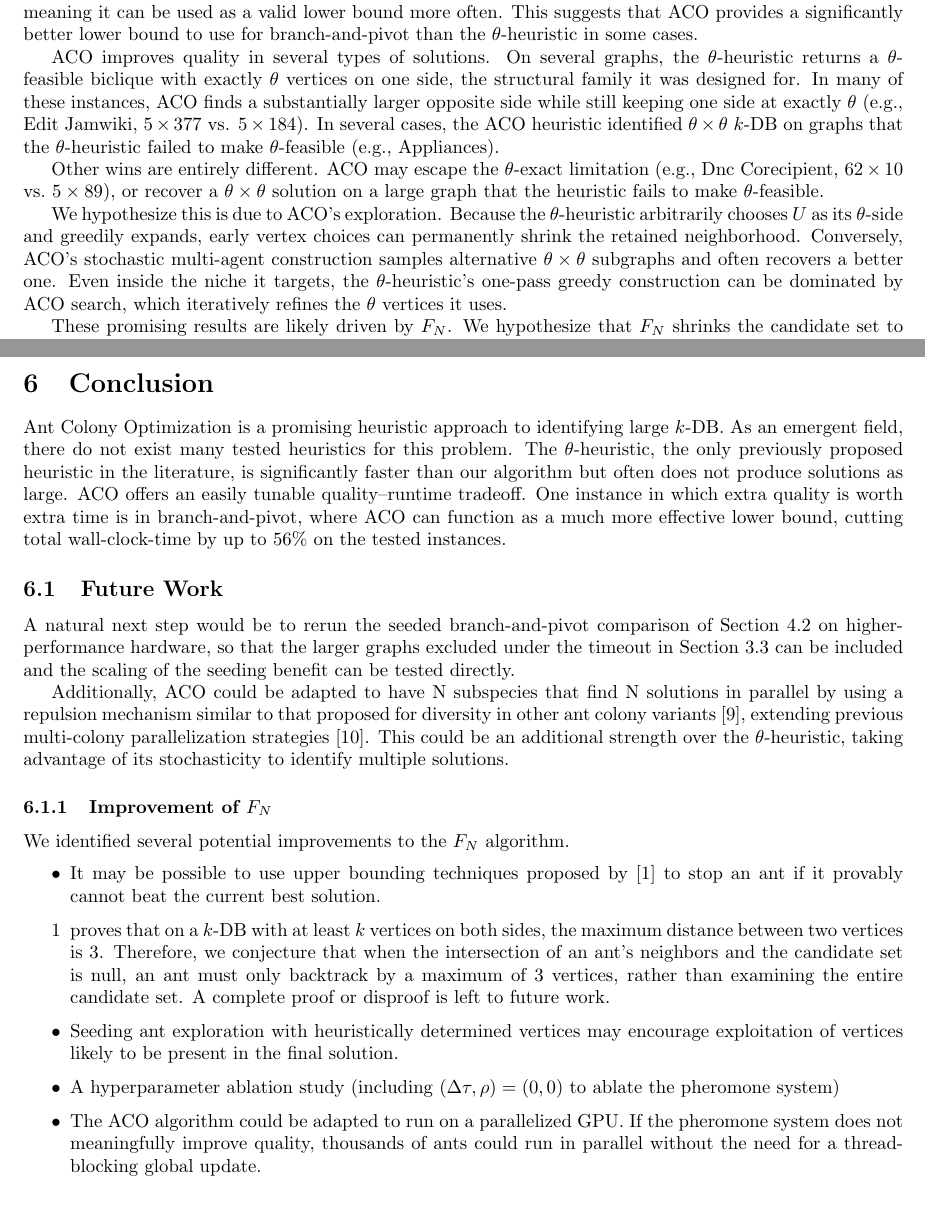
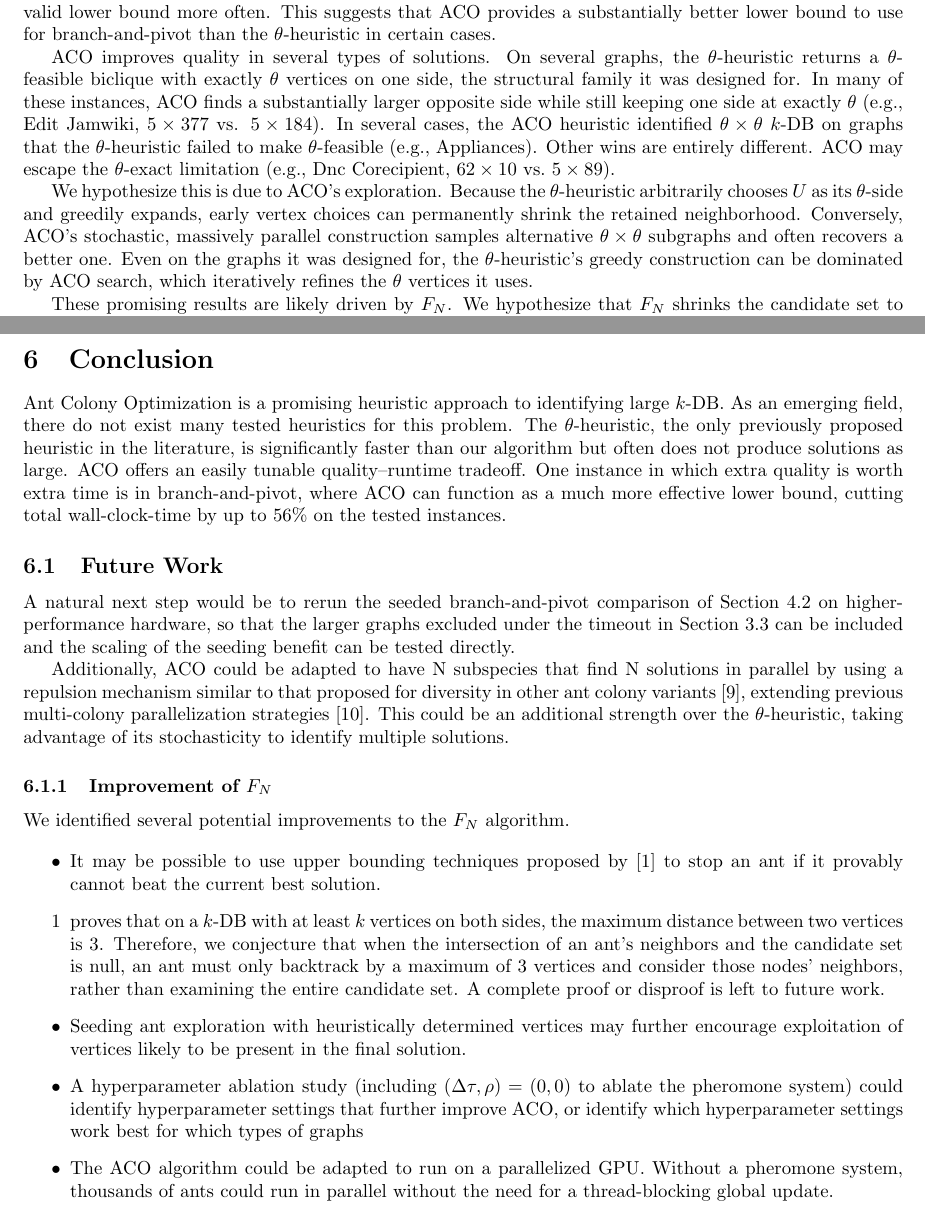
Before and after one commit to pooch63/aco-mkdb, a LaTeX paper (paper/main.tex): two parts of pages 9 and 10 of 12, joined at a grey line, cut so that both start at the same text. Compiled offline with pdfLaTeX.

Commit message:
Update main.tex

```diff
--- a/paper/main.tex
+++ b/paper/main.tex
@@ -675,15 +670,12 @@ While ACO is substantially slower than the $\theta$-heuristic, it often finds so
 
 
-In some cases, marginal quality gains can be worth it. Even small improvements ACO makes over the $\theta$-heuristic can meaningfully reduce the time that branch-and-pivot takes. On the 5 graphs where ACO beat the $\theta$-heuristic (Table~\ref{tab:seed-compare}), ACO-seeded runtimes can significantly reduce runtimes relative to a $\theta$-seeded pivot, up to $56\%$ in our tests. Additionally, ACO had a higher $\theta$-feasibility rate than the $\theta$-heuristic, meaning it can be used as a valid lower bound more often. This suggests that ACO provides a significantly better lower bound to use for branch-and-pivot than the $\theta$-heuristic in some cases.
+In some cases, marginal quality gains can be worth it. Even small improvements ACO makes over the $\theta$-heuristic can meaningfully reduce the time that branch-and-pivot takes. On the 5 graphs where ACO beat the $\theta$-heuristic (Table~\ref{tab:seed-compare}), ACO-seeded runtimes can significantly reduce runtimes relative to a $\theta$-seeded pivot. Additionally, ACO had a higher $\theta$-feasibility rate than the $\theta$-heuristic, meaning it can be used as a valid lower bound more often. This suggests that ACO provides a substantially better lower bound to use for branch-and-pivot than the $\theta$-heuristic in certain cases.
 
 
-ACO improves quality in several types of solutions. On several graphs, the $\theta$-heuristic returns a $\theta$-feasible biclique with exactly $\theta$ vertices on one side, the structural family it was designed for. In many of these instances, ACO finds a substantially larger opposite side while still keeping one side at exactly $\theta$ (e.g., Edit Jamwiki, $5 \times 377$ vs. $5 \times 184$). In several cases, the ACO heuristic identified $\theta \times \theta$ $k$-DB on graphs that the $\theta$-heuristic failed to make $\theta$-feasible (e.g., Appliances).
+ACO improves quality in several types of solutions. On several graphs, the $\theta$-heuristic returns a $\theta$-feasible biclique with exactly $\theta$ vertices on one side, the structural family it was designed for. In many of these instances, ACO finds a substantially larger opposite side while still keeping one side at exactly $\theta$ (e.g., Edit Jamwiki, $5 \times 377$ vs. $5 \times 184$). In several cases, the ACO heuristic identified $\theta \times \theta$ $k$-DB on graphs that the $\theta$-heuristic failed to make $\theta$-feasible (e.g., Appliances). Other wins are entirely different. ACO may escape the $\theta$-exact limitation (e.g., Dnc Corecipient, $62 \times 10$ vs.\ $5 \times 89$).
 
 
-Other wins are entirely different. ACO may escape the $\theta$-exact limitation (e.g., Dnc Corecipient, $62 \times 10$ vs.\ $5 \times 89$), or recover a $\theta \times \theta$ solution on a large graph that the heuristic fails to make $\theta$-feasible.
-
-
-We hypothesize this is due to ACO's exploration. Because the $\theta$-heuristic arbitrarily chooses $U$ as its $\theta$-side and greedily expands, early vertex choices can permanently shrink the retained neighborhood. Conversely, ACO's stochastic multi-agent construction samples alternative $\theta \times \theta$ subgraphs and often recovers a better one. Even inside the niche it targets, the $\theta$-heuristic's one-pass greedy construction can be dominated by ACO search, which iteratively refines the $\theta$ vertices it uses.
+We hypothesize this is due to ACO's exploration. Because the $\theta$-heuristic arbitrarily chooses $U$ as its $\theta$-side and greedily expands, early vertex choices can permanently shrink the retained neighborhood. Conversely, ACO's stochastic, massively parallel construction samples alternative $\theta \times \theta$ subgraphs and often recovers a better one. Even on the graphs it was designed for, the $\theta$-heuristic's greedy construction can be dominated by ACO search, which iteratively refines the $\theta$ vertices it uses.
 
 
 These promising results are likely driven by $F_N$. We hypothesize that $F_N$ shrinks the candidate set to a smaller pool of locally promising vertices, making ACO's stochastic sampling likelier to exploit promising options. However, we do not test this hypothesis, and confirmation is left to future work.
@@ -716,7 +702,7 @@ Finally, we injected bicliques with $\theta$ vertices on both sides into the gra
 \section{Conclusion}
 
 
-Ant Colony Optimization is a promising heuristic approach to identifying large $k$-DB. As an emergent field, there do not exist many tested heuristics for this problem. The $\theta$-heuristic, the only previously proposed heuristic in the literature, is significantly faster than our algorithm but often does not produce solutions as large. ACO offers an easily tunable quality--runtime tradeoff. One instance in which extra quality is worth extra time is in branch-and-pivot, where ACO can function as a much more effective lower bound, cutting total wall-clock-time by up to $56\%$ on the tested instances.
+Ant Colony Optimization is a promising heuristic approach to identifying large $k$-DB. As an emerging field, there do not exist many tested heuristics for this problem. The $\theta$-heuristic, the only previously proposed heuristic in the literature, is significantly faster than our algorithm but often does not produce solutions as large. ACO offers an easily tunable quality--runtime tradeoff. One instance in which extra quality is worth extra time is in branch-and-pivot, where ACO can function as a much more effective lower bound, cutting total wall-clock-time by up to $56\%$ on the tested instances.
 
 
 \subsection{Future Work}
@@ -736,10 +722,10 @@ We identified several potential improvements to the $F_N$ algorithm.
 
 \begin{itemize}
    \item It may be possible to use upper bounding techniques proposed by [1] to stop an ant if it provably cannot beat the current best solution.
-   \item [1] proves that on a $k$-DB with at least $k$ vertices on both sides, the maximum distance between two vertices is 3. Therefore, we conjecture that when the intersection of an ant's neighbors and the candidate set is null, an ant must only backtrack by a maximum of 3 vertices, rather than examining the entire candidate set. A complete proof or disproof is left to future work.
-   \item Seeding ant exploration with heuristically determined vertices may encourage exploitation of vertices likely to be present in the final solution.
-   \item A hyperparameter ablation study (including $(\Delta\tau, \rho) = (0, 0)$ to ablate the pheromone system)
-   \item The ACO algorithm could be adapted to run on a parallelized GPU. If the pheromone system does not meaningfully improve quality, thousands of ants could run in parallel without the need for a thread-blocking global update.
+   \item [1] proves that on a $k$-DB with at least $k$ vertices on both sides, the maximum distance between two vertices is 3. Therefore, we conjecture that when the intersection of an ant's neighbors and the candidate set is null, an ant must only backtrack by a maximum of 3 vertices and consider those nodes' neighbors, rather than examining the entire candidate set. A complete proof or disproof is left to future work.
+   \item Seeding ant exploration with heuristically determined vertices may further encourage exploitation of vertices likely to be present in the final solution.
+   \item A hyperparameter ablation study (including $(\Delta\tau, \rho) = (0, 0)$ to ablate the pheromone system) could identify hyperparameter settings that further improve ACO, or identify which hyperparameter settings work best for which types of graphs
+   \item The ACO algorithm could be adapted to run on a parallelized GPU. Without a pheromone system, thousands of ants could run in parallel without the need for a thread-blocking global update.
 \end{itemize}
 
 
```
Also changed, not shown: paper/main.tex (53 more changed lines).
